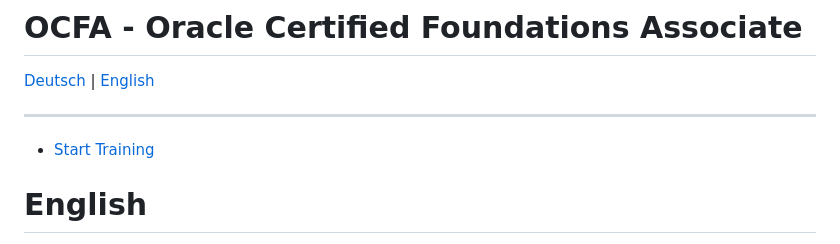
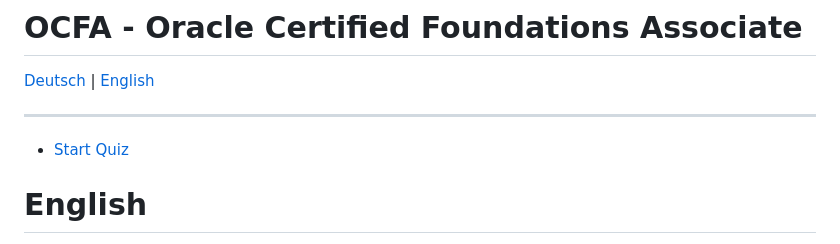
Before and after one commit to decelik/OCFA_Quiz, a Markdown page: README.md, the part around the change. Rendered like a GitHub page.

```diff
--- a/README.md
+++ b/README.md
@@ -8,7 +8,7 @@
 
 ---
 
-- [Start Training](https://github.com/decelik/OCFA_Quiz)
+- [Start Quiz](https://github.com/decelik/OCFA_Quiz)
 
 
 
```
